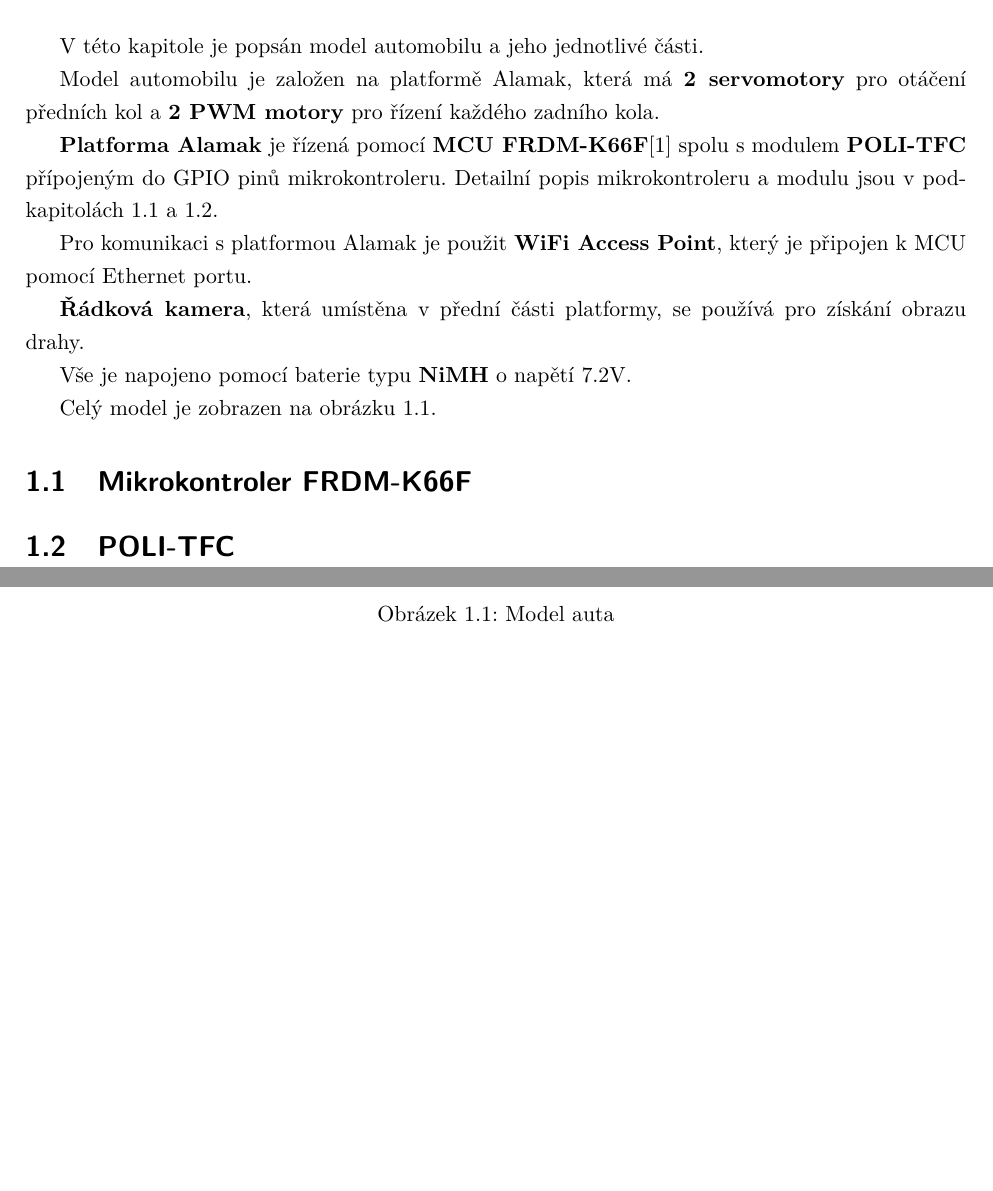
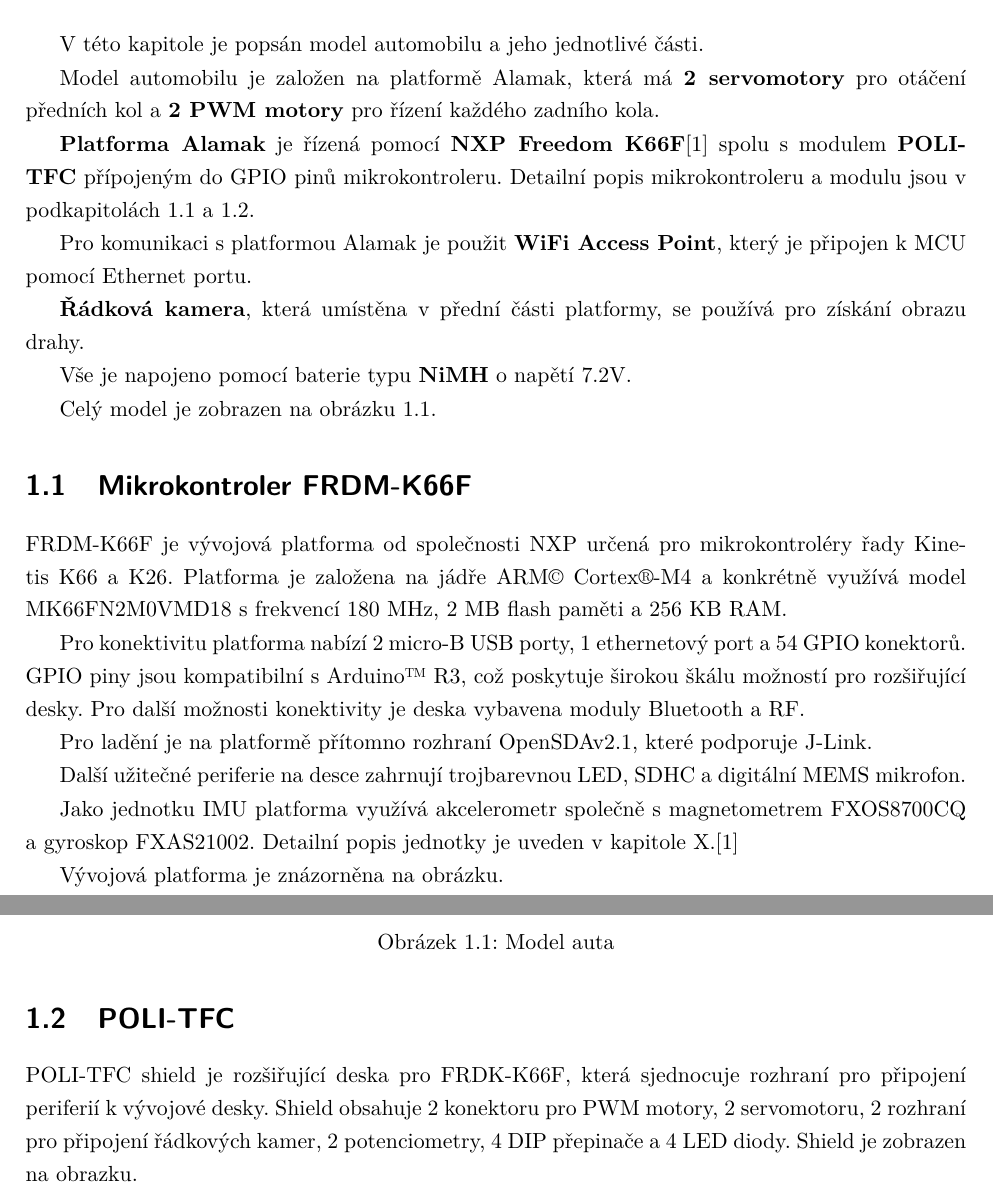
Before and after one commit to gaitovrat/bachelor, a LaTeX thesis (Text/BachelorThesis.tex, which reads Text/Chapters/CarModel.tex): two parts of pages 11 and 12 of 13, joined at a grey line, cut so that both start at the same text, the shorter picture padded with empty space. Compiled offline with pdfLaTeX.

Commit message:
Write about mcu and tfc

```diff
--- a/Text/BachelorThesis.tex
+++ b/Text/BachelorThesis.tex
@@ -34,6 +34,12 @@ These selected signal filters are then implemented in combination with suitable
 \AddAcronym{GPIO}{General-Purpose Input/Output}
 \AddAcronym{NiMH}{Nickel-Metal Hydride}
 \AddAcronym{WiFi}{Wireless Fidelity}
+\AddAcronym{ARM}{Advanced RISC Machine}
+\AddAcronym{RAM}{Random Access Memory}
+\AddAcronym{LED}{Light-Emitting Diode}
+\AddAcronym{SDHC}{Secure Digital High Capacity}
+\AddAcronym{MEMS}{Micro-Electro-Mechanical System}
+\AddAcronym{IMU}{Inertial Measurement Unit}
 
 \newcolumntype{d}[1]{D{,}{,}{#1}}
 
--- a/Text/Chapters/CarModel.tex
+++ b/Text/Chapters/CarModel.tex
@@ -8,7 +8,7 @@ Model automobilu je založen na platformě Alamak, která má
 \textbf{2 PWM motory} pro řízení každého
 zadního kola.
 
-\textbf{Platforma Alamak} je řízená pomocí \textbf{MCU FRDM-K66F}\cite{frdmk66UserGuide} spolu
+\textbf{Platforma Alamak} je řízená pomocí \textbf{NXP Freedom K66F}\cite{frdmk66UserGuide} spolu
 s modulem \textbf{POLI-TFC} přípojeným do GPIO pinů mikrokontroleru.
 Detailní popis mikrokontroleru a modulu jsou v podkapitolách \ref{sec:FRDM-K66F}
 a \ref{sec:POLI-TFC}.
@@ -31,8 +31,27 @@ Celý model je zobrazen na obrázku \ref{fig:car}.
 
 \section{Mikrokontroler FRDM-K66F}
 \label{sec:FRDM-K66F}
+FRDM-K66F je vývojová platforma od společnosti NXP určená pro mikrokontroléry řady Kinetis K66 a K26.
+Platforma je založena na jádře ARM© Cortex®-M4 a
+konkrétně využívá model MK66FN2M0VMD18 s frekvencí 180 MHz, 2 MB flash paměti a 256 KB RAM.
+
+Pro konektivitu platforma nabízí 2 micro-B USB porty, 1 ethernetový port a 54 GPIO konektorů.
+GPIO piny jsou kompatibilní s Arduino™ R3, což poskytuje širokou škálu možností pro rozšiřující desky.
+Pro další možnosti konektivity je deska vybavena moduly Bluetooth a RF.
+
+Pro ladění je na platformě přítomno rozhraní OpenSDAv2.1, které podporuje J-Link.
+
+Další užitečné periferie na desce zahrnují trojbarevnou LED, SDHC a digitální MEMS mikrofon.
+
+Jako jednotku IMU platforma využívá akcelerometr společně s magnetometrem FXOS8700CQ
+a gyroskop FXAS21002. Detailní popis jednotky je uveden v kapitole X.\cite{frdmk66UserGuide}
+
+Vývojová platforma je znázorněna na obrázku.
 
 \section{POLI-TFC}
 \label{sec:POLI-TFC}
-
+POLI-TFC shield je rozšiřující deska pro FRDK-K66F, která sjednocuje rozhraní pro
+připojení periferií k vývojové desky. Shield obsahuje 2 konektoru pro PWM motory, 2 servomotoru,
+2 rozhraní pro připojení řádkových kamer, 2 potenciometry, 4 DIP přepinače a 4 LED diody.
+Shield je zobrazen na obrazku.
 \endinput
```
